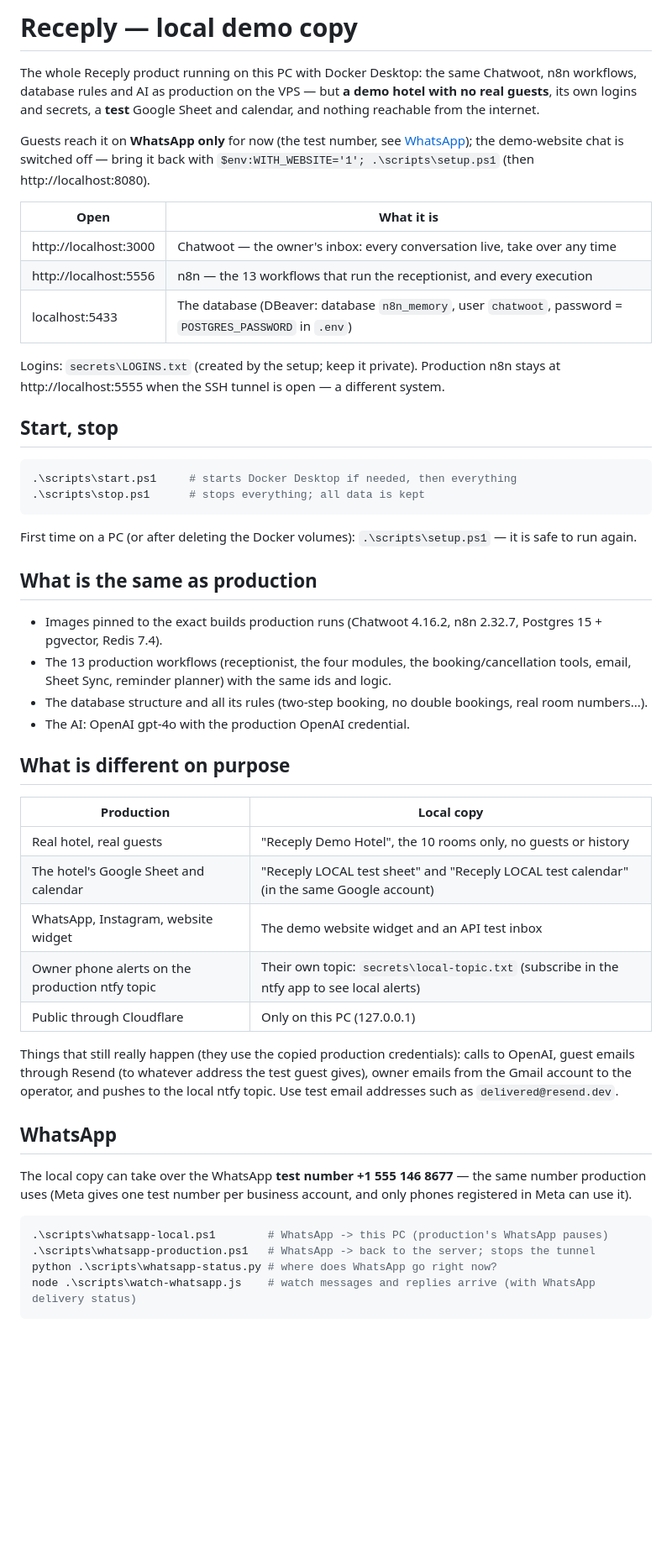
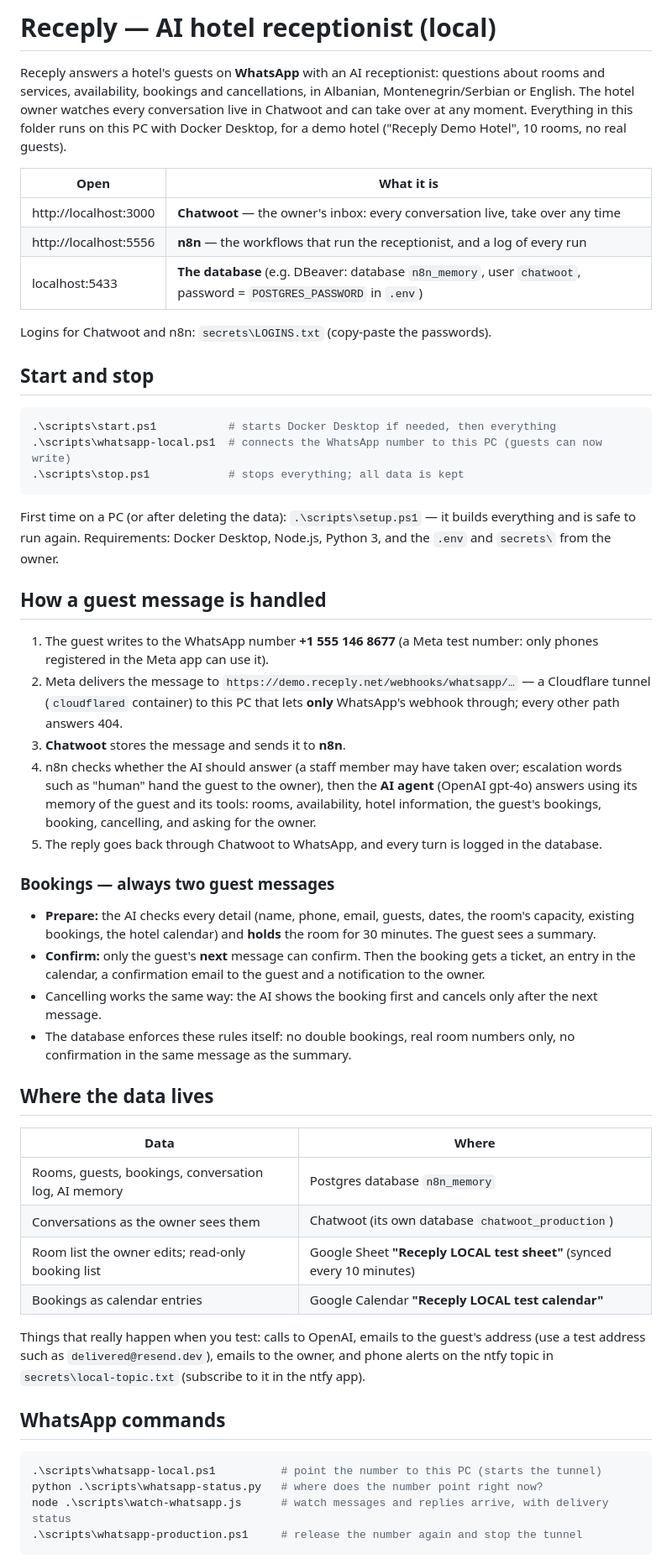
Before and after one commit to OltShala/datageeks, a Markdown page: README.md, the part around one of its changes. Shown at 84% size. GitHub-like rendering; blank space fills up the shorter version.

````diff
--- a/README.md
+++ b/README.md
@@ -1,61 +1,71 @@
-# Receply — local demo copy
+# Receply — AI hotel receptionist (local)
 
-The whole Receply product running on this PC with Docker Desktop: the same Chatwoot, n8n workflows,
-database rules and AI as production on the VPS — but **a demo hotel with no real guests**, its own logins
-and secrets, a **test** Google Sheet and calendar, and nothing reachable from the internet.
-
-Guests reach it on **WhatsApp only** for now (the test number, see [WhatsApp](#whatsapp)); the demo-website chat is
-switched off — bring it back with `$env:WITH_WEBSITE='1'; .\scripts\setup.ps1` (then http://localhost:8080).
+Receply answers a hotel's guests on **WhatsApp** with an AI receptionist: questions about rooms and services,
+availability, bookings and cancellations, in Albanian, Montenegrin/Serbian or English. The hotel owner watches
+every conversation live in Chatwoot and can take over at any moment. Everything in this folder runs on this PC
+with Docker Desktop, for a demo hotel ("Receply Demo Hotel", 10 rooms, no real guests).
 
 | Open | What it is |
 |---|---|
-| http://localhost:3000 | Chatwoot — the owner's inbox: every conversation live, take over any time |
-| http://localhost:5556 | n8n — the 13 workflows that run the receptionist, and every execution |
-| localhost:5433 | The database (DBeaver: database `n8n_memory`, user `chatwoot`, password = `POSTGRES_PASSWORD` in `.env`) |
+| http://localhost:3000 | **Chatwoot** — the owner's inbox: every conversation live, take over any time |
+| http://localhost:5556 | **n8n** — the workflows that run the receptionist, and a log of every run |
+| localhost:5433 | **The database** (e.g. DBeaver: database `n8n_memory`, user `chatwoot`, password = `POSTGRES_PASSWORD` in `.env`) |
 
-Logins: `secrets\LOGINS.txt` (created by the setup; keep it private).
-Production n8n stays at http://localhost:5555 when the SSH tunnel is open — a different system.
+Logins for Chatwoot and n8n: `secrets\LOGINS.txt` (copy-paste the passwords).
 
-## Start, stop
+## Start and stop
 
 ```powershell
-.\scripts\start.ps1     # starts Docker Desktop if needed, then everything
-.\scripts\stop.ps1      # stops everything; all data is kept
+.\scripts\start.ps1           # starts Docker Desktop if needed, then everything
+.\scripts\whatsapp-local.ps1  # connects the WhatsApp number to this PC (guests can now write)
+.\scripts\stop.ps1            # stops everything; all data is kept
 ```
 
-First time on a PC (or after deleting the Docker volumes): `.\scripts\setup.ps1` — it is safe to run again.
+First time on a PC (or after deleting the data): `.\scripts\setup.ps1` — it builds everything and is safe to
+run again. Requirements: Docker Desktop, Node.js, Python 3, and the `.env` and `secrets\` from the owner.
 
-## What is the same as production
+## How a guest message is handled
 
-- Images pinned to the exact builds production runs (Chatwoot 4.16.2, n8n 2.32.7, Postgres 15 + pgvector, Redis 7.4).
-- The 13 production workflows (receptionist, the four modules, the booking/cancellation tools, email,
-  Sheet Sync, reminder planner) with the same ids and logic.
-- The database structure and all its rules (two-step booking, no double bookings, real room numbers...).
-- The AI: OpenAI gpt-4o with the production OpenAI credential.
+1. The guest writes to the WhatsApp number **+1 555 146 8677** (a Meta test number: only phones registered in
+   the Meta app can use it).
+2. Meta delivers the message to `https://demo.receply.net/webhooks/whatsapp/…` — a Cloudflare tunnel
+   (`cloudflared` container) to this PC that lets **only** WhatsApp's webhook through; every other path answers 404.
+3. **Chatwoot** stores the message and sends it to **n8n**.
+4. n8n checks whether the AI should answer (a staff member may have taken over; escalation words such as
+   "human" hand the guest to the owner), then the **AI agent** (OpenAI gpt-4o) answers using its memory of the
+   guest and its tools: rooms, availability, hotel information, the guest's bookings, booking, cancelling, and
+   asking for the owner.
+5. The reply goes back through Chatwoot to WhatsApp, and every turn is logged in the database.
 
-## What is different on purpose
+### Bookings — always two guest messages
 
-| Production | Local copy |
+- **Prepare:** the AI checks every detail (name, phone, email, guests, dates, the room's capacity, existing
+  bookings, the hotel calendar) and **holds** the room for 30 minutes. The guest sees a summary.
+- **Confirm:** only the guest's **next** message can confirm. Then the booking gets a ticket, an entry in the
+  calendar, a confirmation email to the guest and a notification to the owner.
+- Cancelling works the same way: the AI shows the booking first and cancels only after the next message.
+- The database enforces these rules itself: no double bookings, real room numbers only, no confirmation in
+  the same message as the summary.
+
+## Where the data lives
+
+| Data | Where |
 |---|---|
-| Real hotel, real guests | "Receply Demo Hotel", the 10 rooms only, no guests or history |
-| The hotel's Google Sheet and calendar | "Receply LOCAL test sheet" and "Receply LOCAL test calendar" (in the same Google account) |
-| WhatsApp, Instagram, website widget | The demo website widget and an API test inbox |
-| Owner phone alerts on the production ntfy topic | Their own topic: `secrets\local-topic.txt` (subscribe in the ntfy app to see local alerts) |
-| Public through Cloudflare | Only on this PC (127.0.0.1) |
+| Rooms, guests, bookings, conversation log, AI memory | Postgres database `n8n_memory` |
+| Conversations as the owner sees them | Chatwoot (its own database `chatwoot_production`) |
+| Room list the owner edits; read-only booking list | Google Sheet **"Receply LOCAL test sheet"** (synced every 10 minutes) |
+| Bookings as calendar entries | Google Calendar **"Receply LOCAL test calendar"** |
 
-Things that still really happen (they use the copied production credentials): calls to OpenAI, guest
-emails through Resend (to whatever address the test guest gives), owner emails from the Gmail account to
-the operator, and pushes to the local ntfy topic. Use test email addresses such as `delivered@resend.dev`.
+Things that really happen when you test: calls to OpenAI, emails to the guest's address (use a test address
+such as `delivered@resend.dev`), emails to the owner, and phone alerts on the ntfy topic in
+`secrets\local-topic.txt` (subscribe to it in the ntfy app).
 
-## WhatsApp
-
-The local copy can take over the WhatsApp **test number +1 555 146 8677** — the same number production uses
-(Meta gives one test number per business account, and only phones registered in Meta can use it).
+## WhatsApp commands
 
 ```powershell
-.\scripts\whatsapp-local.ps1        # WhatsApp -> this PC (production's WhatsApp pauses)
-.\scripts\whatsapp-production.ps1   # WhatsApp -> back to the server; stops the tunnel
-python .\scripts\whatsapp-status.py # where does WhatsApp go right now?
-node .\scripts\watch-whatsapp.js    # watch messages and replies arrive (with WhatsApp delivery status)
+.\scripts\whatsapp-local.ps1          # point the number to this PC (starts the tunnel)
+python .\scripts\whatsapp-status.py   # where does the number point right now?
+node .\scripts\watch-whatsapp.js      # watch messages and replies arrive, with delivery status
+.\scripts\whatsapp-production.ps1     # release the number again and stop the tunnel
 ```
 
````
Also changed, not shown: other parts of README.md (+15 -33 lines).
